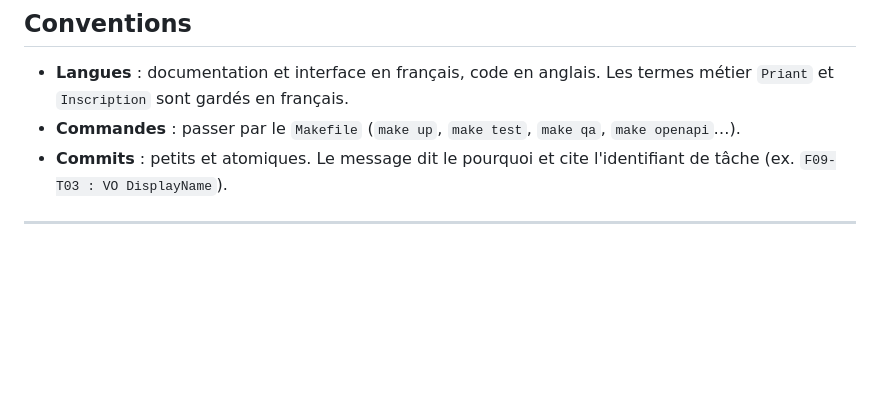
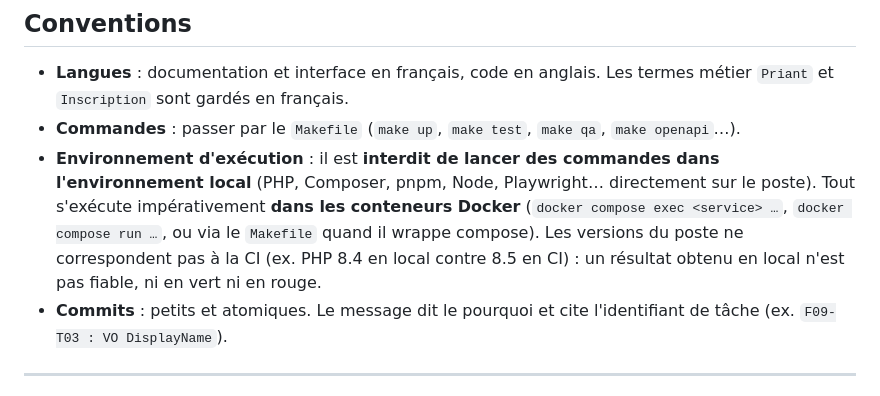
Before and after one commit to bailletced/cdp, a Markdown page: agent.md, the part around the change. GitHub-like rendering; blank space fills up the shorter version.

Commit message:
agent.md : interdit d'exécuter des commandes en local — tout passe impérativement par les conteneurs Docker
Les versions du poste ne correspondent pas à la CI (PHP 8.4 local vs 8.5 en CI) : un résultat local n'est pas fiable.

Generated by Mistral Vibe.
Co-Authored-By: Mistral Vibe <vibe@mistral.ai>

```diff
--- a/agent.md
+++ b/agent.md
@@ -79,6 +79,7 @@ Communication, simplicité, feedback, courage et respect. Concrètement :
 
 - **Langues** : documentation et interface en français, code en anglais. Les termes métier `Priant` et `Inscription` sont gardés en français.
 - **Commandes** : passer par le `Makefile` (`make up`, `make test`, `make qa`, `make openapi`…).
+- **Environnement d'exécution** : il est **interdit de lancer des commandes dans l'environnement local** (PHP, Composer, pnpm, Node, Playwright… directement sur le poste). Tout s'exécute impérativement **dans les conteneurs Docker** (`docker compose exec <service> …`, `docker compose run …`, ou via le `Makefile` quand il wrappe compose). Les versions du poste ne correspondent pas à la CI (ex. PHP 8.4 en local contre 8.5 en CI) : un résultat obtenu en local n'est pas fiable, ni en vert ni en rouge.
 - **Commits** : petits et atomiques. Le message dit le pourquoi et cite l'identifiant de tâche (ex. `F09-T03 : VO DisplayName`).
 
 ---
```
